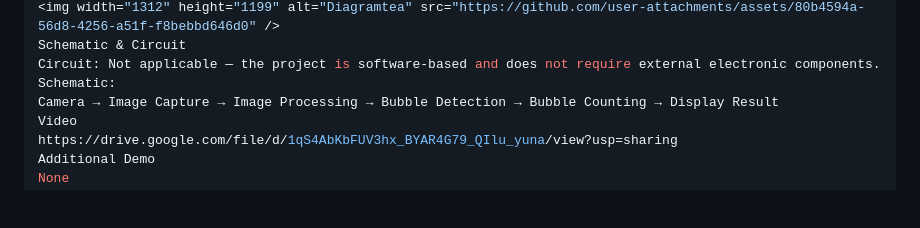
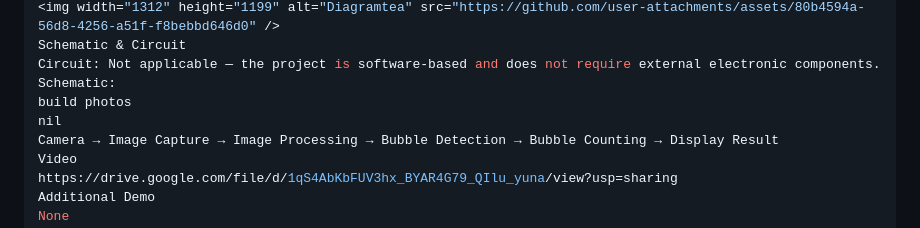
Before and after one commit to Gowrinandha/BubbleTeaCounter, a Markdown page: README.md, the part around the change. Drawn GitHub-style; blank space fills up the shorter version.

```diff
--- a/README.md
+++ b/README.md
@@ -58,6 +58,8 @@ Diagrams
 Schematic & Circuit
 Circuit: Not applicable — the project is software-based and does not require external electronic components.
 Schematic:
+build photos
+nil
 Camera → Image Capture → Image Processing → Bubble Detection → Bubble Counting → Display Result
 Video
 https://drive.google.com/file/d/1qS4AbKbFUV3hx_BYAR4G79_QIlu_yuna/view?usp=sharing
```
